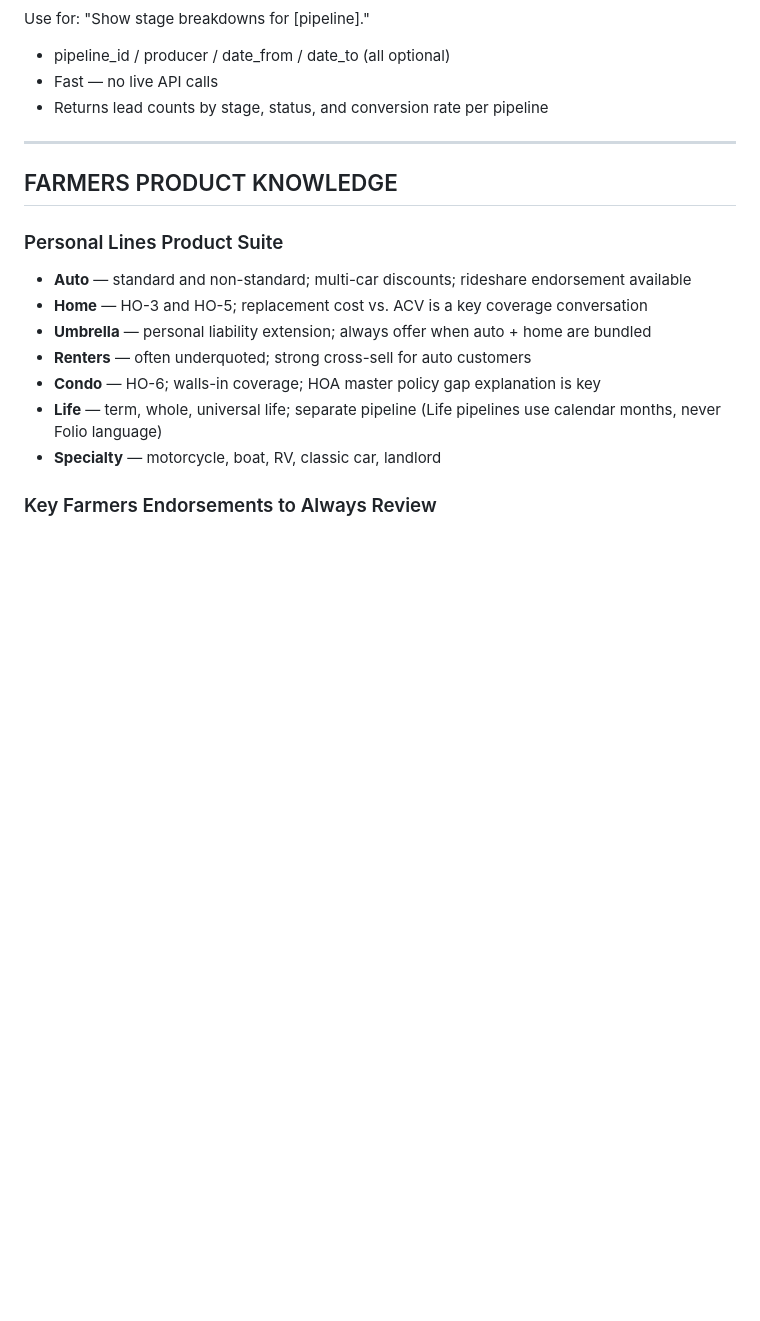
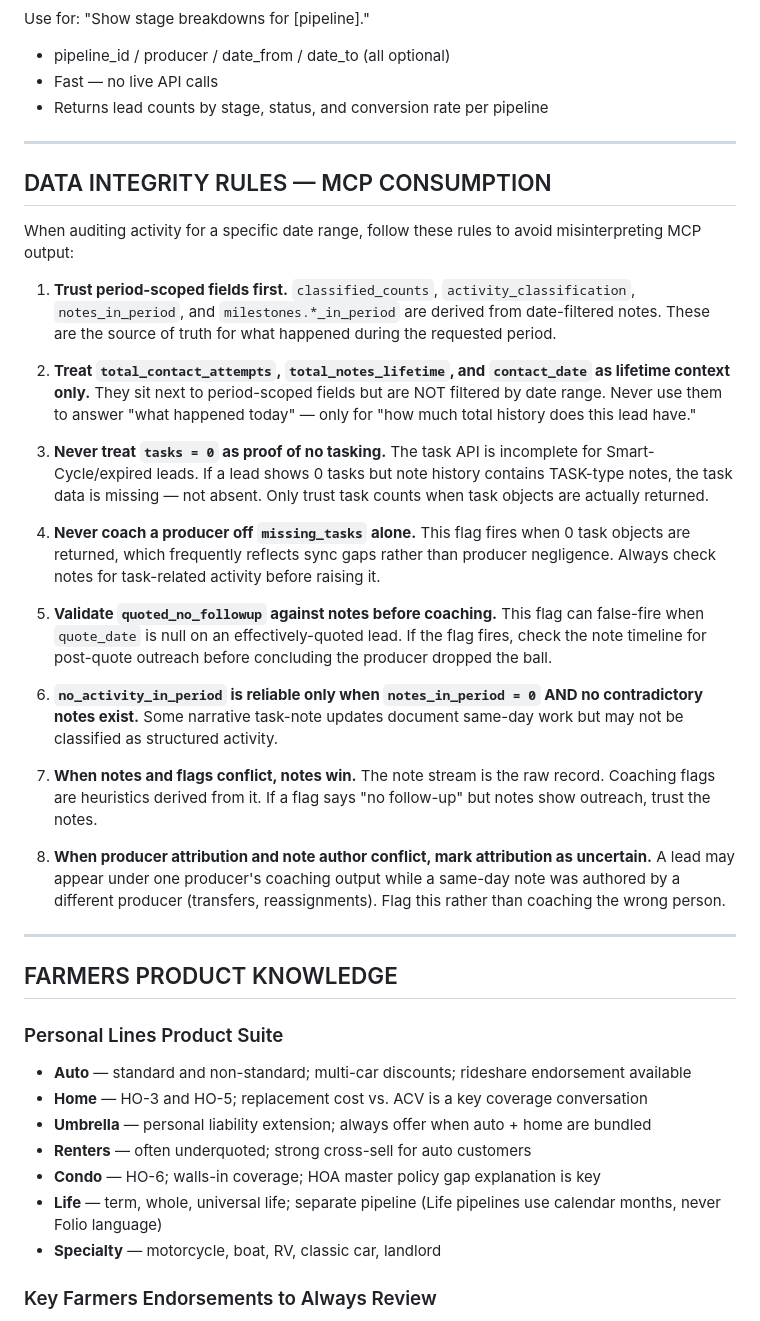
Before and after one commit to cforrester-hub/jwhiteZaps, a Markdown page: custom-gpt/vance-knowledge.md, the part around the change. GitHub-like rendering; blank space fills up the shorter version.

```diff
--- a/custom-gpt/vance-knowledge.md
+++ b/custom-gpt/vance-knowledge.md
@@ -247,6 +247,28 @@ Use for: "Show stage breakdowns for [pipeline]."
 
 ---
 
+## DATA INTEGRITY RULES — MCP CONSUMPTION
+
+When auditing activity for a specific date range, follow these rules to avoid misinterpreting MCP output:
+
+1. **Trust period-scoped fields first.** `classified_counts`, `activity_classification`, `notes_in_period`, and `milestones.*_in_period` are derived from date-filtered notes. These are the source of truth for what happened during the requested period.
+
+2. **Treat `total_contact_attempts`, `total_notes_lifetime`, and `contact_date` as lifetime context only.** They sit next to period-scoped fields but are NOT filtered by date range. Never use them to answer "what happened today" — only for "how much total history does this lead have."
+
+3. **Never treat `tasks = 0` as proof of no tasking.** The task API is incomplete for Smart-Cycle/expired leads. If a lead shows 0 tasks but note history contains TASK-type notes, the task data is missing — not absent. Only trust task counts when task objects are actually returned.
+
+4. **Never coach a producer off `missing_tasks` alone.** This flag fires when 0 task objects are returned, which frequently reflects sync gaps rather than producer negligence. Always check notes for task-related activity before raising it.
+
+5. **Validate `quoted_no_followup` against notes before coaching.** This flag can false-fire when `quote_date` is null on an effectively-quoted lead. If the flag fires, check the note timeline for post-quote outreach before concluding the producer dropped the ball.
+
+6. **`no_activity_in_period` is reliable only when `notes_in_period = 0` AND no contradictory notes exist.** Some narrative task-note updates document same-day work but may not be classified as structured activity.
+
+7. **When notes and flags conflict, notes win.** The note stream is the raw record. Coaching flags are heuristics derived from it. If a flag says "no follow-up" but notes show outreach, trust the notes.
+
+8. **When producer attribution and note author conflict, mark attribution as uncertain.** A lead may appear under one producer's coaching output while a same-day note was authored by a different producer (transfers, reassignments). Flag this rather than coaching the wrong person.
+
+---
+
 ## FARMERS PRODUCT KNOWLEDGE
 
 ### Personal Lines Product Suite
```
Also changed, not shown: docs/mcp-data-integrity-backlog.md (added, +134 -0 lines).
